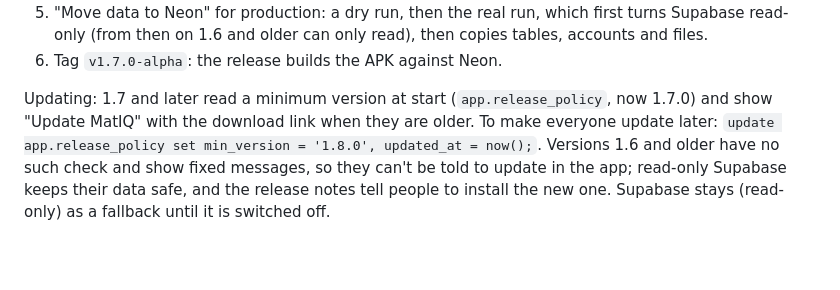
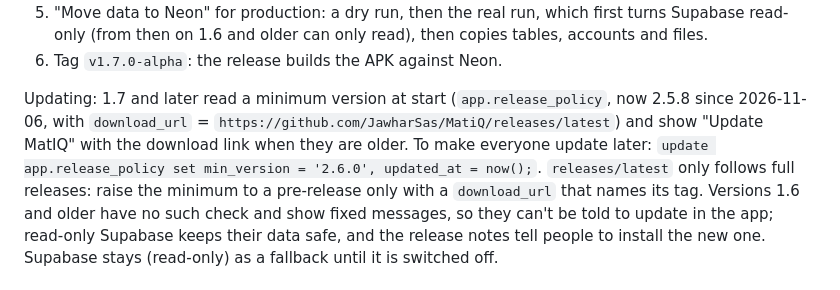
Before and after one commit to JawharSas/MatiQ, a Markdown page: docs/NEON_CLERK_MIGRATION.md, the part around the change. Rendered like a GitHub page; blank space fills up the shorter version.

Commit message:
Cutover doc: minimum app version is now 2.5.8
The production release policy was raised to 2.5.8 with releases/latest as
the download link; note that releases/latest skips pre-releases.

Co-Authored-By: Claude Opus 5.5 <noreply@anthropic.com>
Claude-Session: https://claude.ai/code/session_01SQdhs539ga9RhZXkfm7iMG

```diff
--- a/docs/NEON_CLERK_MIGRATION.md
+++ b/docs/NEON_CLERK_MIGRATION.md
@@ -201,9 +201,13 @@ with the dry run off and the confirmation typed.
 6. Tag `v1.7.0-alpha`: the release builds the APK against Neon.
 
 Updating: 1.7 and later read a minimum version at start
-(`app.release_policy`, now 1.7.0) and show "Update MatIQ" with the download
-link when they are older. To make everyone update later:
-`update app.release_policy set min_version = '1.8.0', updated_at = now();`.
+(`app.release_policy`, now 2.5.8 since 2026-11-06, with
+`download_url` = `https://github.com/JawharSas/MatiQ/releases/latest`) and
+show "Update MatIQ" with the download link when they are older. To make
+everyone update later:
+`update app.release_policy set min_version = '2.6.0', updated_at = now();`.
+`releases/latest` only follows full releases: raise the minimum to a
+pre-release only with a `download_url` that names its tag.
 Versions 1.6 and older have no such check and show fixed messages, so
 they can't be told to update in the app; read-only Supabase keeps their
 data safe, and the release notes tell people to install the new one.
```
